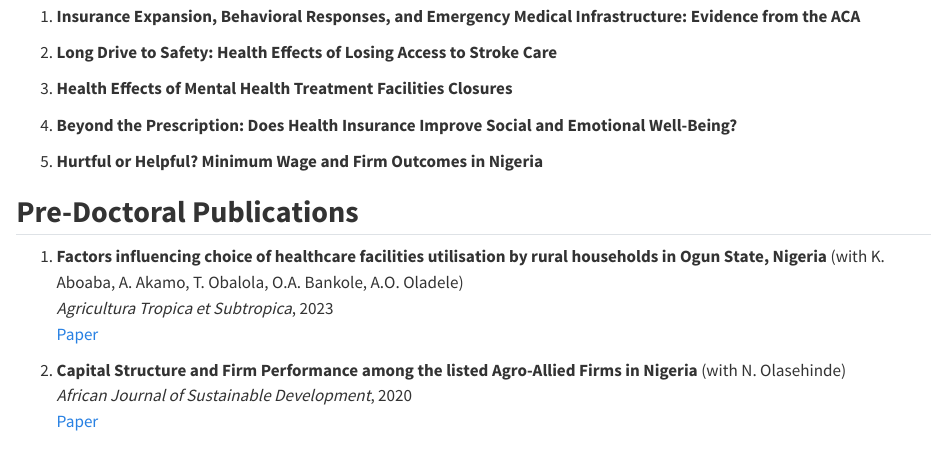
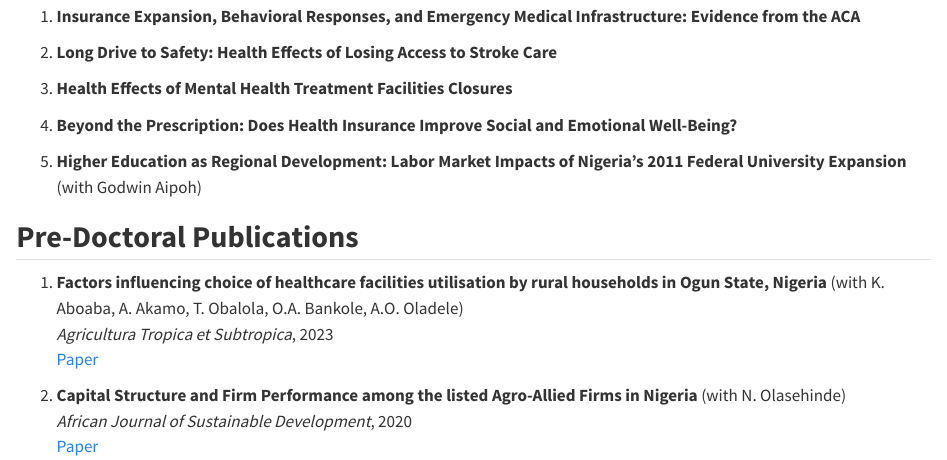
Before and after one commit to olanrewajuyusuffecon/website, a Quarto document (research/index.qmd): the page in a window 1100 px wide, from 700 px down. Rendered offline with R 4.5, knitr and Pandoc in place of Quarto, with nearby package versions.

Commit message:
Add files via upload

```diff
--- a/research/index.qmd
+++ b/research/index.qmd
@@ -43,7 +43,7 @@ This paper provides the first causal evidence that mental health treatment facil
 
 4. **Beyond the Prescription: Does Health Insurance Improve Social and Emotional Well-Being?**
 
-5. **Hurtful or Helpful? Minimum Wage and Firm Outcomes in Nigeria**
+5. **Higher Education as Regional Development: Labor Market Impacts of Nigeria’s 2011 Federal University Expansion** (with Godwin Aipoh)
 
 ## <strong>Pre-Doctoral Publications</strong>
 
```
Also changed, not shown: cv/cv.pdf, docs/search.json, 2 other files.
